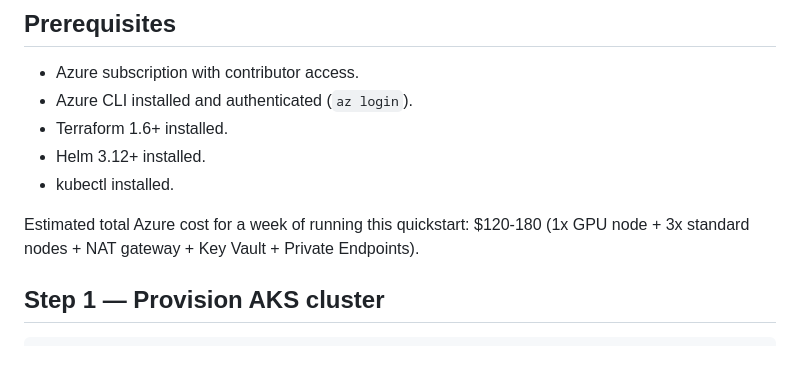
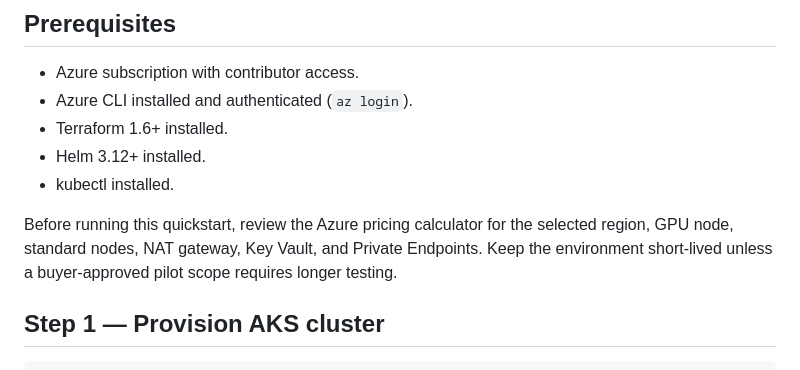
Before and after one commit to KIM3310/llm-onprem-deployment-kit, a Markdown page: examples/quickstart-azure/README.md, the part around the change. GitHub-like rendering.

```diff
--- a/examples/quickstart-azure/README.md
+++ b/examples/quickstart-azure/README.md
@@ -10,7 +10,7 @@ End-to-end guide to deploying the LLM application stack on Azure AKS in under an
 - Helm 3.12+ installed.
 - kubectl installed.
 
-Estimated total Azure cost for a week of running this quickstart: $120-180 (1x GPU node + 3x standard nodes + NAT gateway + Key Vault + Private Endpoints).
+Before running this quickstart, review the Azure pricing calculator for the selected region, GPU node, standard nodes, NAT gateway, Key Vault, and Private Endpoints. Keep the environment short-lived unless a buyer-approved pilot scope requires longer testing.
 
 ## Step 1 — Provision AKS cluster
 
```
Also changed, not shown: examples/quickstart-aws/README.md (+1 -1 lines), examples/quickstart-gcp/README.md (+1 -1 lines).
